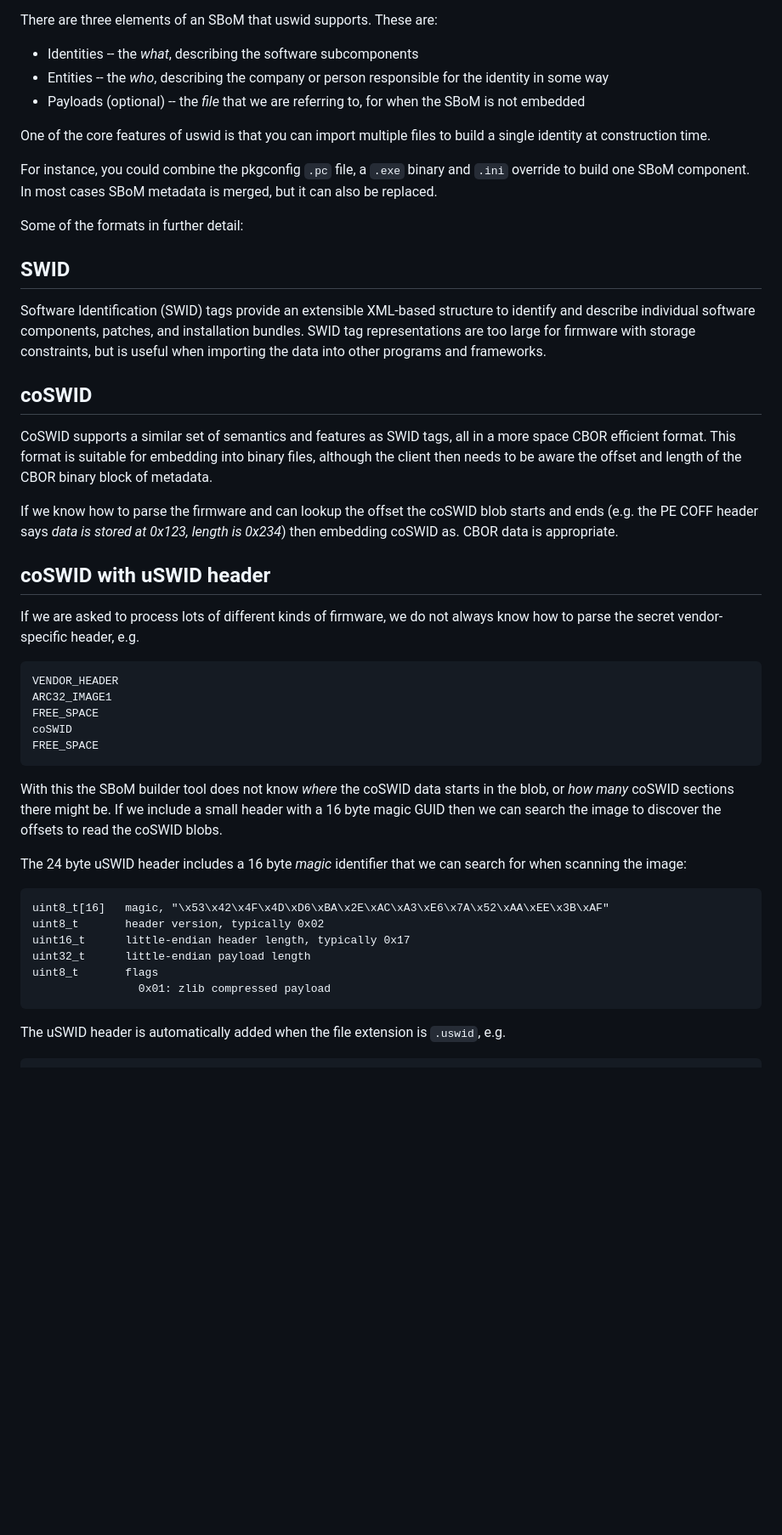
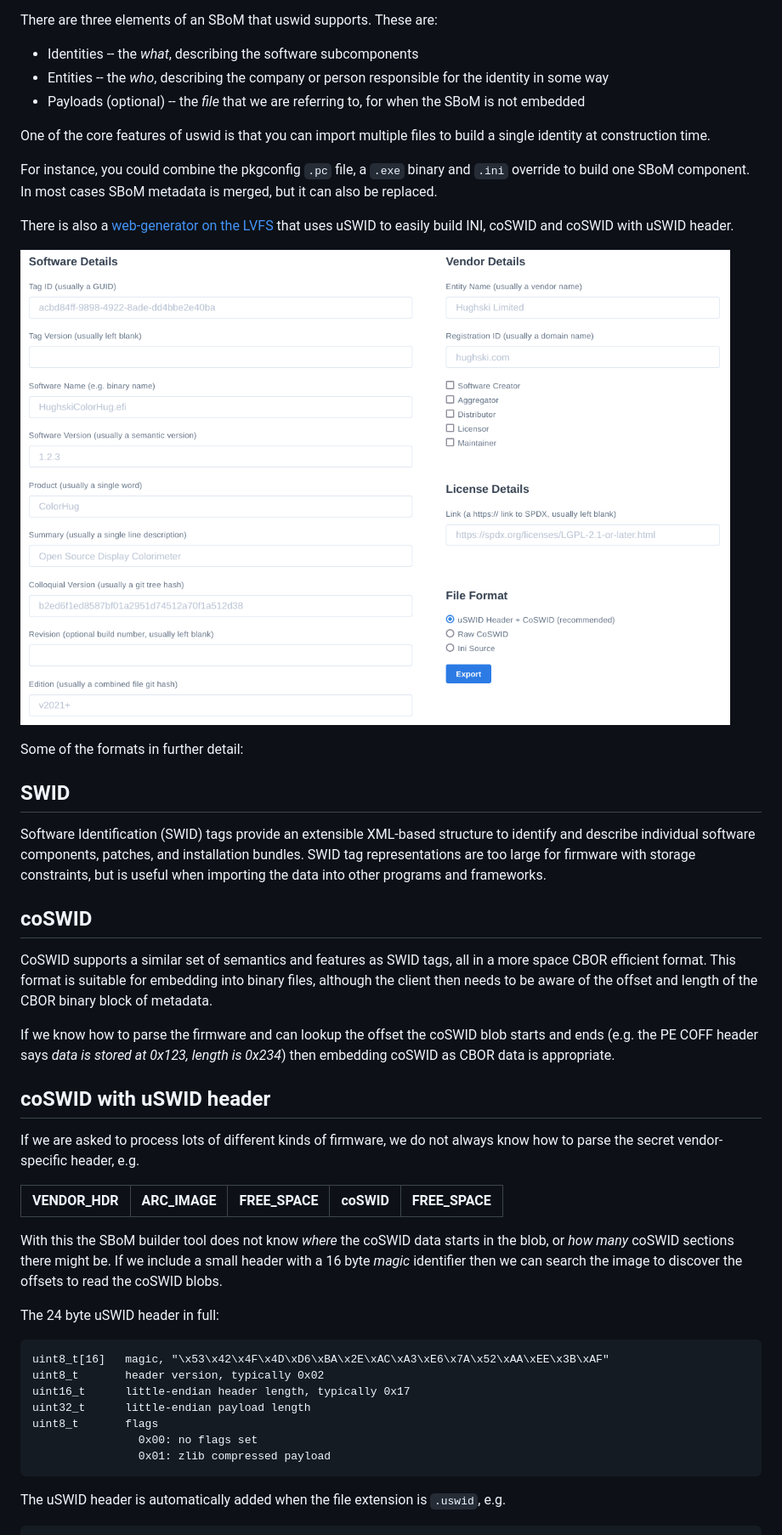
Before and after one commit to hughsie/python-uswid, a Markdown page: README.md, the part around one of its changes. Shown at 85% size. GitHub-like rendering; pictures changed too: docs/lvfs-uswid.png (added); blank space fills up the shorter version.

Commit message:
Add a screenshot and futher polish the README

```diff
--- a/README.md
+++ b/README.md
@@ -26,60 +24,50 @@ Additionally, uSWID supports importing SBoM metadata from a few additional file
 
 There are three elements of an SBoM that uswid supports. These are:
 
- * Identities -- the *what*, describing the software subcomponents
- * Entities -- the *who*, describing the company or person responsible for the identity in some way
- * Payloads (optional) -- the *file* that we are referring to, for when the SBoM is not embedded
+- Identities -- the *what*, describing the software subcomponents
+- Entities -- the *who*, describing the company or person responsible for the identity in some way
+- Payloads (optional) -- the *file* that we are referring to, for when the SBoM is not embedded
 
-One of the core features of uswid is that you can import multiple files to build a single identity
-at construction time.
+One of the core features of uswid is that you can import multiple files to build a single identity at construction time.
 
-For instance, you could combine the pkgconfig `.pc` file, a `.exe` binary and `.ini` override to
-build one SBoM component. In most cases SBoM metadata is merged, but it can also be replaced.
+For instance, you could combine the pkgconfig `.pc` file, a `.exe` binary and `.ini` override to build one SBoM component. In most cases SBoM metadata is merged, but it can also be replaced.
+
+There is also a [web-generator on the LVFS](https://fwupd.org/lvfs/uswid) that uses uSWID to easily build INI, coSWID and coSWID with uSWID header.
+
+![LVFS Web Generator](docs/lvfs-uswid.png)
 
 Some of the formats in further detail:
 
 ## SWID
 
-Software Identification (SWID) tags provide an extensible XML-based structure to identify and
-describe individual software components, patches, and installation bundles.
-SWID tag representations are too large for firmware with storage constraints, but is useful when
-importing the data into other programs and frameworks.
+Software Identification (SWID) tags provide an extensible XML-based structure to identify and describe individual software components, patches, and installation bundles.
+SWID tag representations are too large for firmware with storage constraints, but is useful when importing the data into other programs and frameworks.
 
 ## coSWID
 
-CoSWID supports a similar set of semantics and features as SWID tags, all in a more space CBOR
-efficient format.
-This format is suitable for embedding into binary files, although the client then needs to be aware
-the offset and length of the CBOR binary block of metadata.
+CoSWID supports a similar set of semantics and features as SWID tags, all in a more space CBOR efficient format.
+This format is suitable for embedding into binary files, although the client then needs to be aware of the offset and length of the CBOR binary block of metadata.
 
-If we know how to parse the firmware and can lookup the offset the coSWID blob starts and ends
-(e.g. the PE COFF header says *data is stored at 0x123, length is 0x234*) then embedding coSWID as.
-CBOR data is appropriate.
+If we know how to parse the firmware and can lookup the offset the coSWID blob starts and ends (e.g. the PE COFF header says *data is stored at 0x123, length is 0x234*) then embedding coSWID as CBOR data is appropriate.
 
 ## coSWID with uSWID header
 
-If we are asked to process lots of different kinds of firmware, we do not always know how to parse
-the secret vendor-specific header, e.g.
+If we are asked to process lots of different kinds of firmware, we do not always know how to parse the secret vendor-specific header, e.g.
 
-    VENDOR_HEADER
-    ARC32_IMAGE1
-    FREE_SPACE
-    coSWID
-    FREE_SPACE
+| VENDOR_HDR | ARC_IMAGE | FREE_SPACE | coSWID | FREE_SPACE |
+|------------|-----------|------------|--------|------------|
 
-With this the SBoM builder tool does not know *where* the coSWID data starts in the blob, or
-*how many* coSWID sections there might be.
-If we include a small header with a 16 byte magic GUID then we can search the image to discover the
-offsets to read the coSWID blobs.
+With this the SBoM builder tool does not know *where* the coSWID data starts in the blob, or *how many* coSWID sections there might be.
+If we include a small header with a 16 byte *magic* identifier then we can search the image to discover the offsets to read the coSWID blobs.
 
-The 24 byte uSWID header includes a 16 byte *magic* identifier that we can search for when scanning
-the image:
+The 24 byte uSWID header in full:
 
     uint8_t[16]   magic, "\x53\x42\x4F\x4D\xD6\xBA\x2E\xAC\xA3\xE6\x7A\x52\xAA\xEE\x3B\xAF"
     uint8_t       header version, typically 0x02
     uint16_t      little-endian header length, typically 0x17
     uint32_t      little-endian payload length
     uint8_t       flags
+                    0x00: no flags set
                     0x01: zlib compressed payload
 
 The uSWID header is automatically added when the file extension is `.uswid`, e.g.
```
Also changed, not shown: other parts of README.md (+29 -39 lines).
